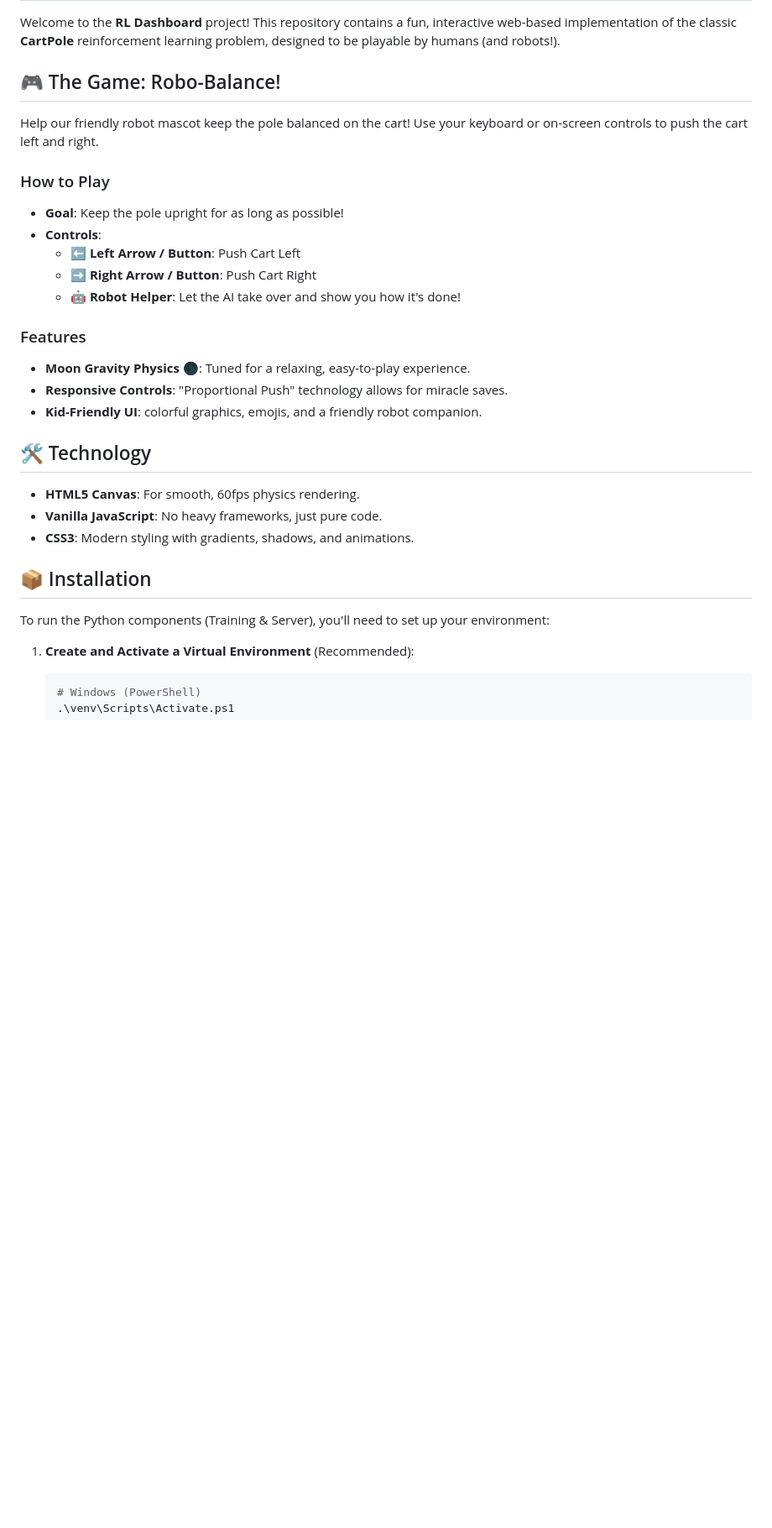
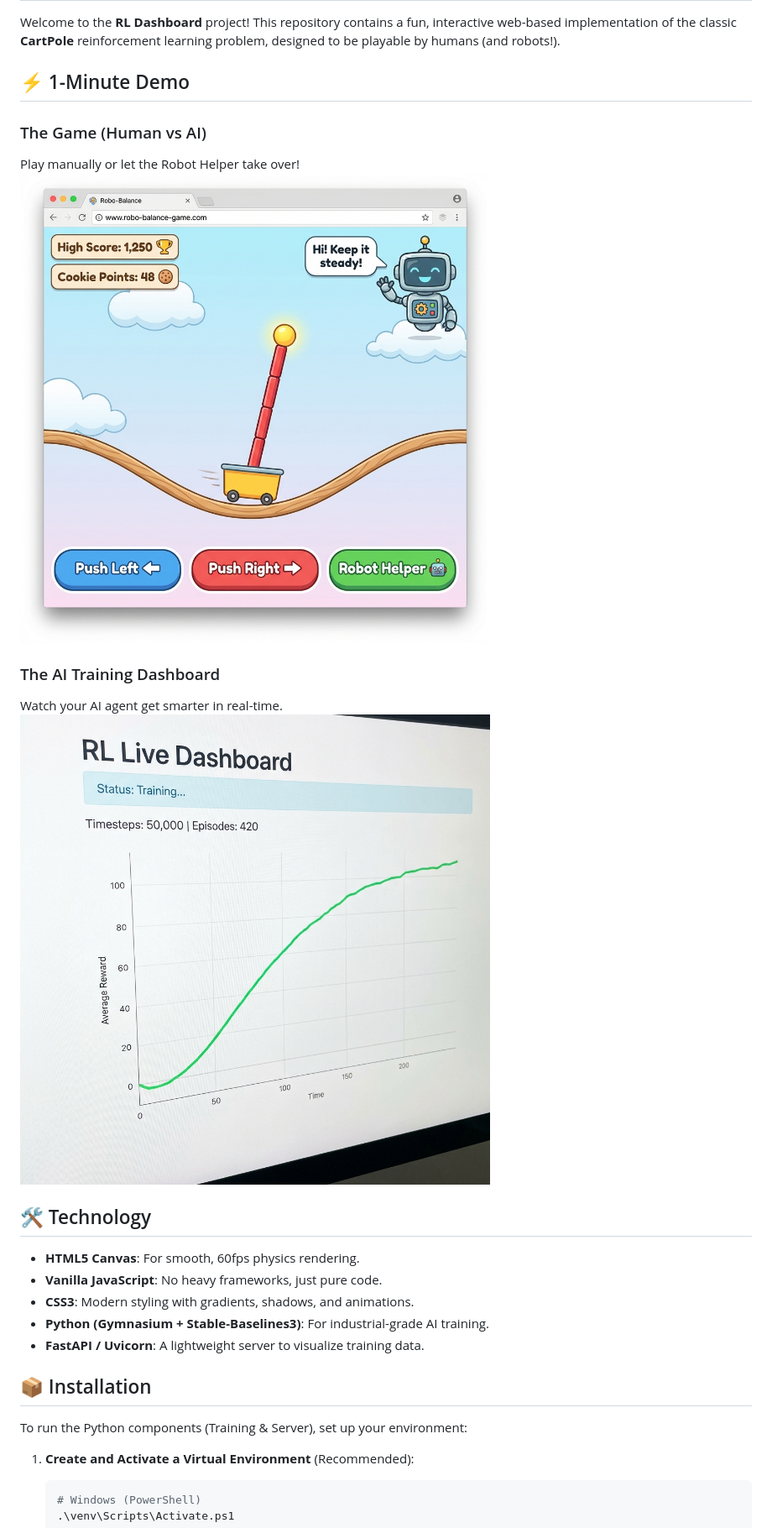
Before and after one commit to faruklmu17/rl_dashboard, a Markdown page: README.md, the part around the change printed below. Shown: that part at 84% size. GitHub-like rendering; pictures changed too: dashboard.png (added), gameplay.png (added); blank space fills up the shorter version.

````diff
--- a/README.md
+++ b/README.md
@@ -2,30 +2,26 @@
 
 Welcome to the **RL Dashboard** project! This repository contains a fun, interactive web-based implementation of the classic **CartPole** reinforcement learning problem, designed to be playable by humans (and robots!).
 
-## 🎮 The Game: Robo-Balance!
+## ⚡ 1-Minute Demo
 
-Help our friendly robot mascot keep the pole balanced on the cart! Use your keyboard or on-screen controls to push the cart left and right.
+### The Game (Human vs AI)
+Play manually or let the Robot Helper take over!
+![Gameplay](gameplay.png)
 
-### How to Play
-- **Goal**: Keep the pole upright for as long as possible!
-- **Controls**:
-    - **⬅️ Left Arrow / Button**: Push Cart Left
-    - **➡️ Right Arrow / Button**: Push Cart Right
-    - **🤖 Robot Helper**: Let the AI take over and show you how it's done!
-
-### Features
-- **Moon Gravity Physics 🌑**: Tuned for a relaxing, easy-to-play experience.
-- **Responsive Controls**: "Proportional Push" technology allows for miracle saves.
-- **Kid-Friendly UI**: colorful graphics, emojis, and a friendly robot companion.
+### The AI Training Dashboard
+Watch your AI agent get smarter in real-time.
+![Dashboard](dashboard.png)
 
 ## 🛠️ Technology
 - **HTML5 Canvas**: For smooth, 60fps physics rendering.
 - **Vanilla JavaScript**: No heavy frameworks, just pure code.
 - **CSS3**: Modern styling with gradients, shadows, and animations.
+- **Python (Gymnasium + Stable-Baselines3)**: For industrial-grade AI training.
+- **FastAPI / Uvicorn**: A lightweight server to visualize training data.
 
 ## 📦 Installation
 
-To run the Python components (Training & Server), you'll need to set up your environment:
+To run the Python components (Training & Server), set up your environment:
 
 1. **Create and Activate a Virtual Environment** (Recommended):
    ```bash
````
Also changed, not shown: other parts of README.md (+44 -13 lines), 1 other file.
